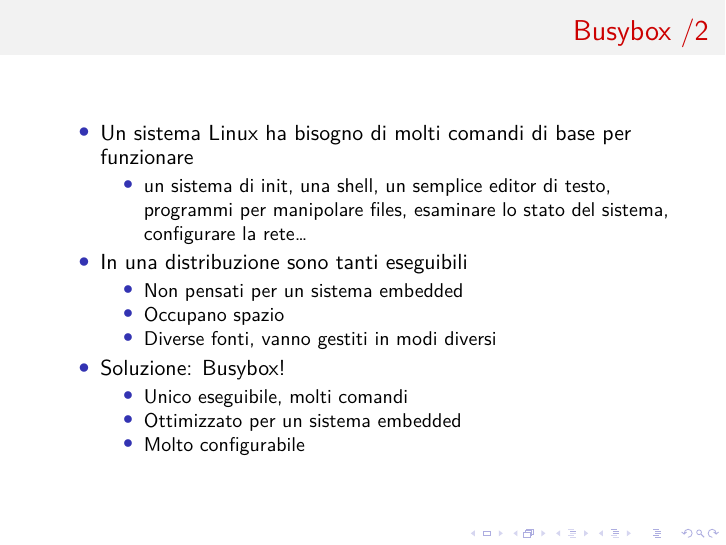
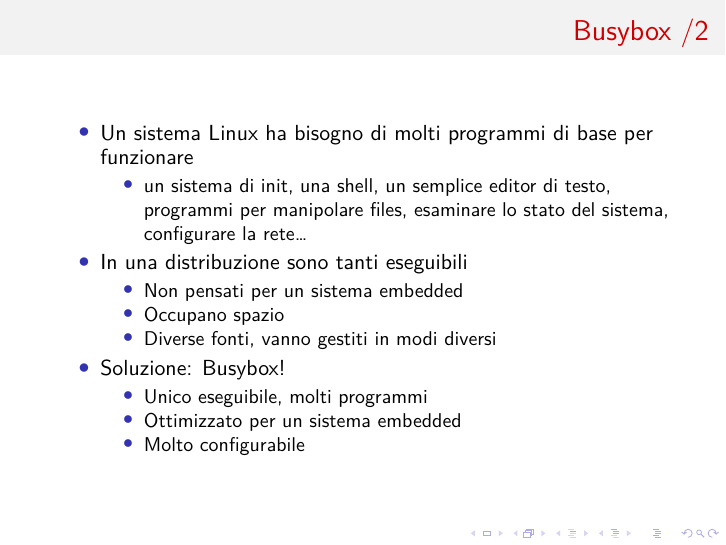
Before and after one commit to lucaceresoli/docs, LaTeX slides (embedded-linux-talk/un-pinguino-piccolo-piccolo.tex): page 19 of 36. Compiled offline with XeLaTeX.

Commit message:
Sostituisci comandi -> programmi

```diff
--- a/embedded-linux-talk/un-pinguino-piccolo-piccolo.tex
+++ b/embedded-linux-talk/un-pinguino-piccolo-piccolo.tex
@@ -201,7 +201,7 @@
 \begin{frame}
 \frametitle{Busybox /2}
   \begin{itemize}
-    \item Un sistema Linux ha bisogno di molti comandi di base per
+    \item Un sistema Linux ha bisogno di molti programmi di base per
       funzionare
       \begin{itemize}
         \item un sistema di init, una shell, un semplice editor di
@@ -216,7 +216,7 @@
       \end{itemize}
     \item Soluzione: Busybox!
       \begin{itemize}
-        \item Unico eseguibile, molti comandi
+        \item Unico eseguibile, molti programmi
         \item Ottimizzato per un sistema embedded
         \item Molto configurabile
       \end{itemize}
```
